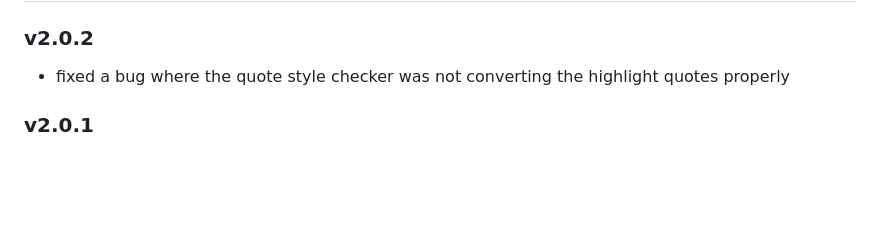
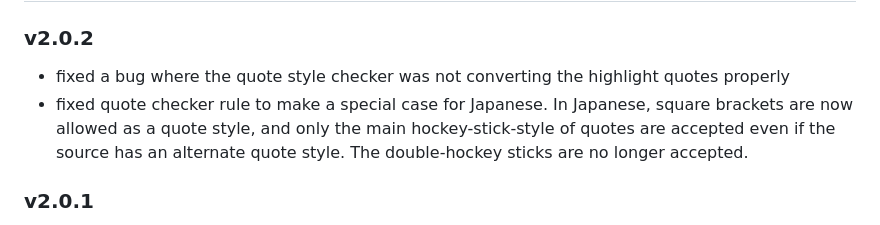
Before and after one commit to iLib-js/ilib-lint, a Markdown page: docs/ReleaseNotes.md, the part around the change. Drawn GitHub-style; blank space fills up the shorter version.

Commit message:
Update the release notes

```diff
--- a/docs/ReleaseNotes.md
+++ b/docs/ReleaseNotes.md
@@ -2,6 +2,10 @@ Release Notes
 ============================
 ### v2.0.2
 - fixed a bug where the quote style checker was not converting the highlight quotes properly
+- fixed quote checker rule to make a special case for Japanese. In Japanese, square brackets
+  are now allowed as a quote style, and only the main hockey-stick-style of quotes are
+  accepted even if the source has an alternate quote style. The double-hockey sticks are no
+  longer accepted.
 
 ### v2.0.1
 - fixed loading of plugins
```
